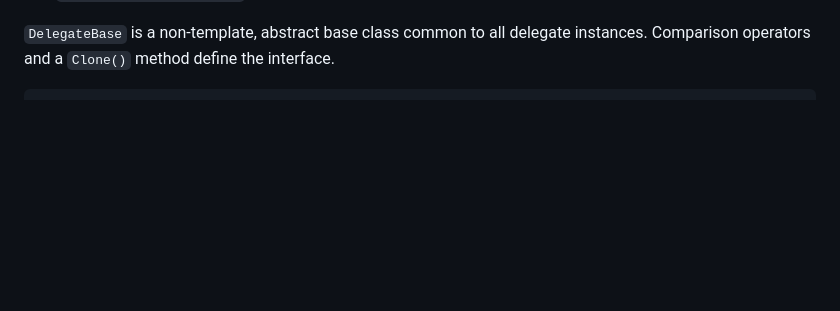
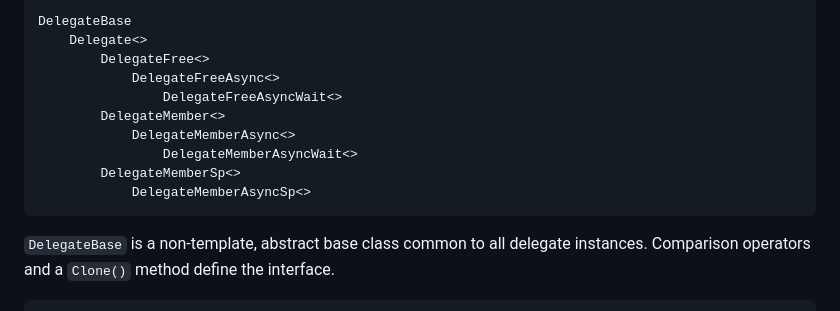
Before and after one commit to endurodave/AsyncMulticastDelegateModern, a Markdown page: README.md, the part around one of its changes. GitHub-like rendering; blank space fills up the shorter version.

````diff
--- a/README.md
+++ b/README.md
@@ -374,4 +360,16 @@ cout << "Asynchronous lambda result: " << valAsyncResult << endl;
 
+```cpp
+DelegateBase
+    Delegate<>
+        DelegateFree<>
+            DelegateFreeAsync<>
+                DelegateFreeAsyncWait<>
+        DelegateMember<>
+            DelegateMemberAsync<>
+                DelegateMemberAsyncWait<>
+        DelegateMemberSp<>
+            DelegateMemberAsyncSp<>
+```
 <p><code>DelegateBase</code> is a non-template, abstract base class common to all delegate instances. Comparison operators and a <code>Clone()</code> method define the interface.</p>
 
 ```cpp
````
Also changed, not shown: other parts of README.md (+0 -14 lines).
